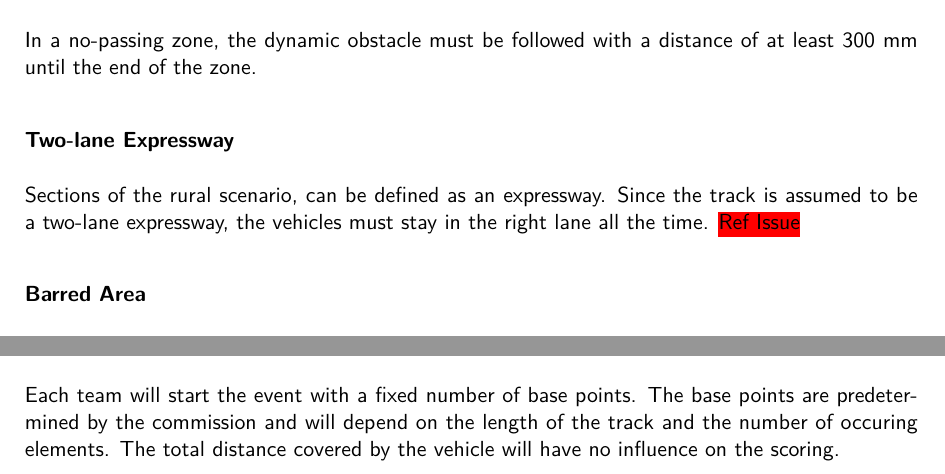
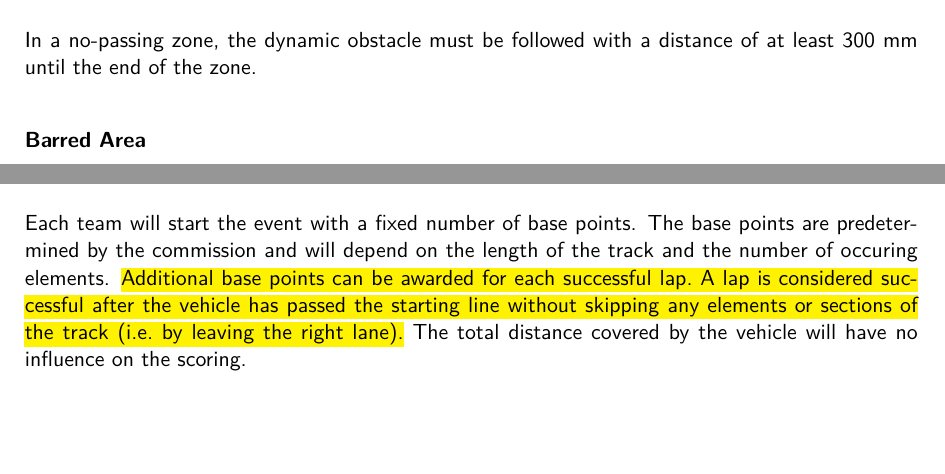
Before and after one commit to CAuDri/regulations, a LaTeX thesis (source/CAuDri-Challenge_Regulations.tex, which reads source/content/obstacle_course.tex): two parts of pages 27 and 28 of 53, joined at a grey line, cut so that both start at the same text, the shorter picture padded with empty space. Compiled offline with pdfLaTeX.

Commit message:
Add additional base points for completing a lap in the Obstacle Evasion Course

```diff
--- a/source/content/obstacle_course.tex
+++ b/source/content/obstacle_course.tex
@@ -65,11 +66,6 @@ If the vehicle does not possess the right of way, it must wait until the dynamic
 \label{event_no_passing_zones}
 
 In a no-passing zone, the dynamic obstacle must be followed with a distance of at least 300 mm until the end of the zone.
-
-\subsubsection{Two-lane Expressway}
-
-Sections of the rural scenario, can be defined as an expressway.
-Since the track is assumed to be a two-lane expressway, the vehicles must stay in the right lane all the time. \HighlightFix{Ref Issue}
 
 \subsubsection{Barred Area}
 
@@ -136,6 +132,8 @@ Each activation of RC-mode is penalized. RC-mode is subject to the regulations i
 
 	Each team will start the event with a fixed number of base points.
 	The base points are predetermined by the commission and will depend on the length of the track and the number of occuring elements.
+	\HighlightNew{Additional base points can be awarded for each successful lap.
+	A lap is considered successful after the vehicle has passed the starting line without skipping any elements or sections of the track (i.e. by leaving the right lane).}
 	The total distance covered by the vehicle will have no influence on the scoring.
 
 	\subsubsection{Timing}
```
Also changed, not shown: source/content/obstacle_course.tex (5 more changed lines).
